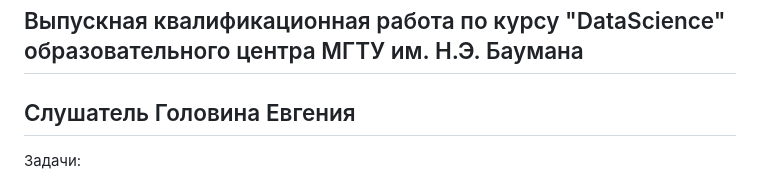
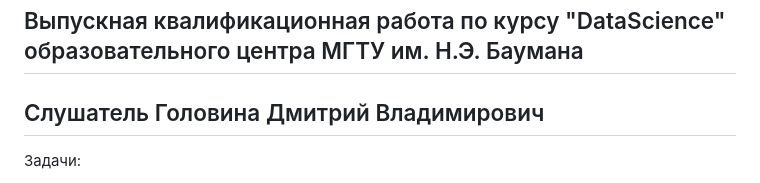
Before and after one commit to Gradient82/bmstu-ds-course, a Markdown page: README.md, the part around the change. GitHub-like rendering.

```diff
--- a/README.md
+++ b/README.md
@@ -1,7 +1,7 @@
 # bmstu-ds-course
 
 ## Выпускная квалификационная работа по курсу "DataScience" образовательного центра МГТУ им. Н.Э. Баумана
-## Слушатель Головина Евгения
+## Слушатель Головина Дмитрий Владимирович
 
 
 Задачи:
```
